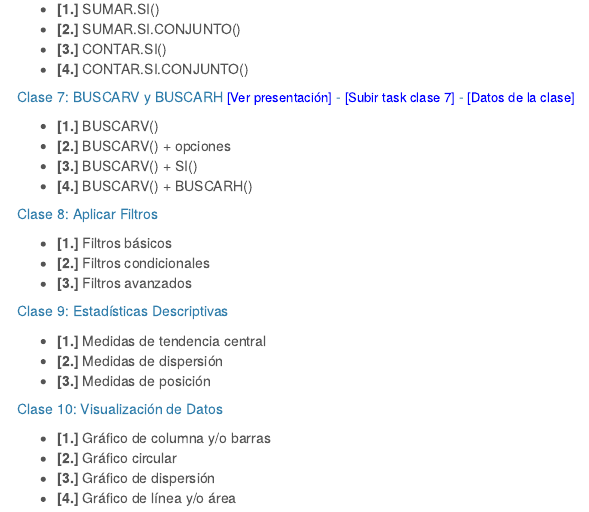
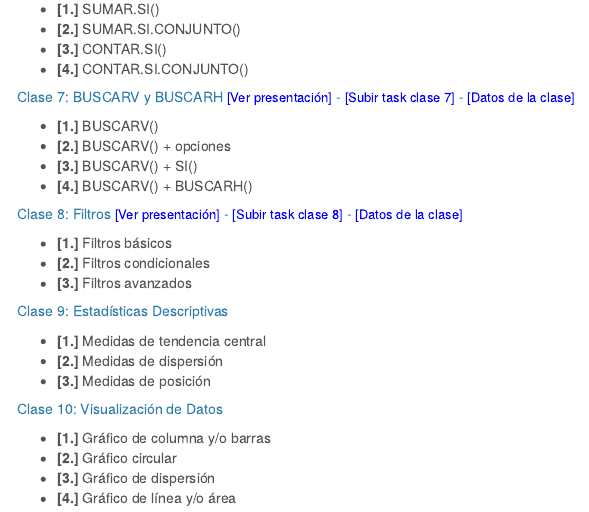
Before and after one commit to juangelvezf/juangelvezf.github.io, an R Markdown document (teaching/excel/2022-01/website.Rmd): the page in a window 1100 px wide, from 870 px down. Rendered offline with R 4.5, knitr and Pandoc, with nearby package versions; library style sheets and scripts come from the installed R packages.

Commit message:
update excel-teaching-webpage

```diff
--- a/teaching/excel/2022-01/website.Rmd
+++ b/teaching/excel/2022-01/website.Rmd
@@ -124,7 +124,7 @@
 * **[3.]** BUSCARV() + SI()
 * **[4.]** BUSCARV() + BUSCARH()
 
-##### Clase 8: Aplicar Filtros
+##### Clase 8: Filtros <a href="https://lectures-excel.gitlab.io/202201/lecture-8" style="color:blue;font-size:13px;"> [Ver presentación]</a> - <a href="hola" style="color:blue;font-size:13px;"> [Subir task clase 8] </a> - <a href="https://uniandes-my.sharepoint.com/:f:/g/personal/ef_martinezg_uniandes_edu_co/EogRRKqFvGFEszko719cQoEBuDJxeNO22CpzMP6GdbIHNw?e=jhrKbB" style="color:blue;font-size:13px;"> [Datos de la clase] </a>
 
 * **[1.]** Filtros básicos
 * **[2.]** Filtros condicionales
```
Also changed, not shown: 2 other files.
